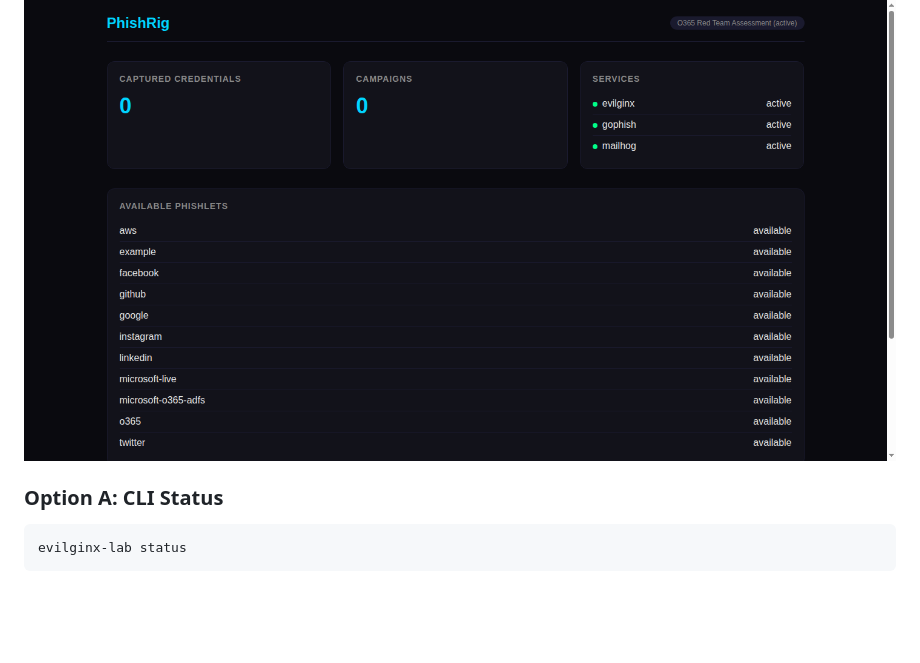
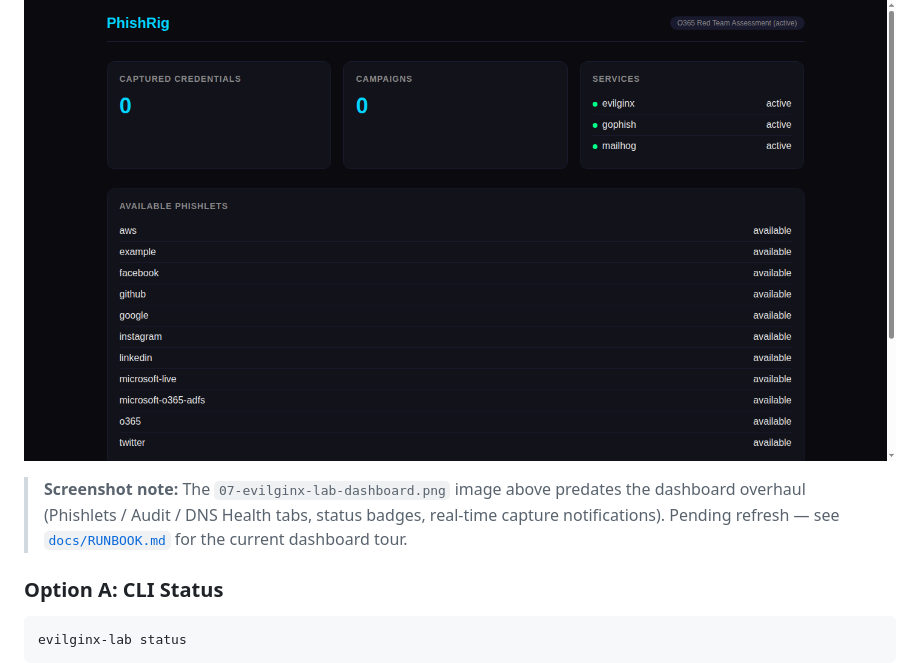
Before and after one commit to AuvaLabs/PhishLab-3.0, a Markdown page: docs/USAGE.md, the part around the change. Rendered like a GitHub page; blank space fills up the shorter version.

```diff
--- a/docs/USAGE.md
+++ b/docs/USAGE.md
@@ -128,6 +128,8 @@ Example output:
 ## Step 4: Monitor Your Engagement
 
 ![Evilginx-Lab Dashboard](images/07-evilginx-lab-dashboard.png)
+
+> **Screenshot note:** The `07-evilginx-lab-dashboard.png` image above predates the dashboard overhaul (Phishlets / Audit / DNS Health tabs, status badges, real-time capture notifications). Pending refresh &mdash; see [`docs/RUNBOOK.md`](RUNBOOK.md) for the current dashboard tour.
 
 ### Option A: CLI Status
 
```
Also changed, not shown: README.md (+58 -20 lines).
